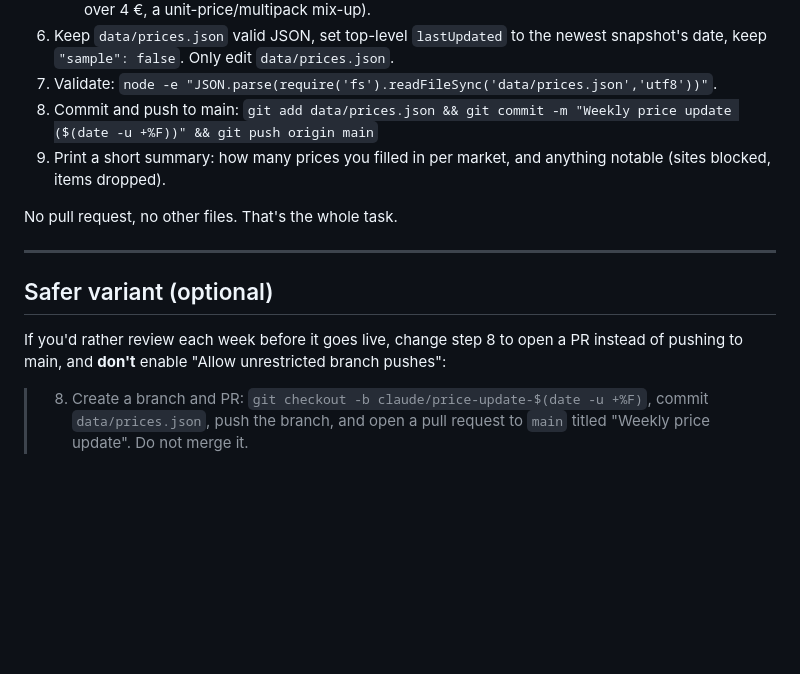
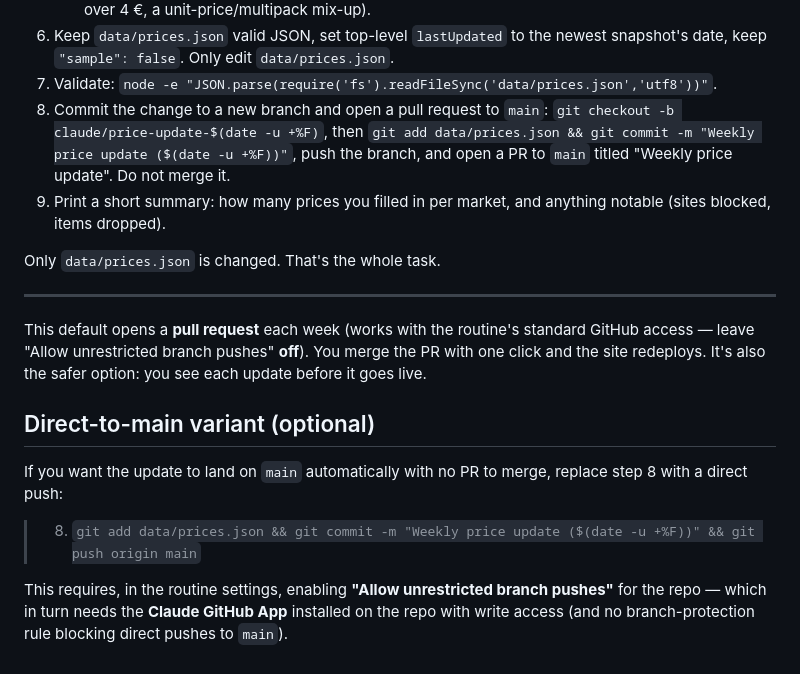
Before and after one commit to rubenvoss07-hub/Preis-Tracker, a Markdown page: ROUTINE-PROMPT.md, the part around the change. Drawn GitHub-style; blank space fills up the shorter version.

```diff
--- a/ROUTINE-PROMPT.md
+++ b/ROUTINE-PROMPT.md
@@ -41,20 +41,28 @@ Do exactly this:
 6. Keep `data/prices.json` valid JSON, set top-level `lastUpdated` to the newest snapshot's
    date, keep `"sample": false`. Only edit `data/prices.json`.
 7. Validate: `node -e "JSON.parse(require('fs').readFileSync('data/prices.json','utf8'))"`.
-8. Commit and push to main:
-   `git add data/prices.json && git commit -m "Weekly price update ($(date -u +%F))" && git push origin main`
+8. Commit the change to a new branch and open a pull request to `main`:
+   `git checkout -b claude/price-update-$(date -u +%F)`, then
+   `git add data/prices.json && git commit -m "Weekly price update ($(date -u +%F))"`,
+   push the branch, and open a PR to `main` titled "Weekly price update". Do not merge it.
 9. Print a short summary: how many prices you filled in per market, and anything notable
    (sites blocked, items dropped).
 
-No pull request, no other files. That's the whole task.
+Only `data/prices.json` is changed. That's the whole task.
 
 ---
 
-## Safer variant (optional)
+This default opens a **pull request** each week (works with the routine's standard GitHub
+access — leave "Allow unrestricted branch pushes" **off**). You merge the PR with one click
+and the site redeploys. It's also the safer option: you see each update before it goes live.
 
-If you'd rather review each week before it goes live, change step 8 to open a PR instead of
-pushing to main, and **don't** enable "Allow unrestricted branch pushes":
+## Direct-to-main variant (optional)
 
-> 8. Create a branch and PR: `git checkout -b claude/price-update-$(date -u +%F)`, commit
->    `data/prices.json`, push the branch, and open a pull request to `main` titled
->    "Weekly price update". Do not merge it.
+If you want the update to land on `main` automatically with no PR to merge, replace step 8
+with a direct push:
+
+> 8. `git add data/prices.json && git commit -m "Weekly price update ($(date -u +%F))" && git push origin main`
+
+This requires, in the routine settings, enabling **"Allow unrestricted branch pushes"** for
+the repo — which in turn needs the **Claude GitHub App** installed on the repo with write
+access (and no branch-protection rule blocking direct pushes to `main`).
```
Also changed, not shown: ANLEITUNG.md (+11 -6 lines).
